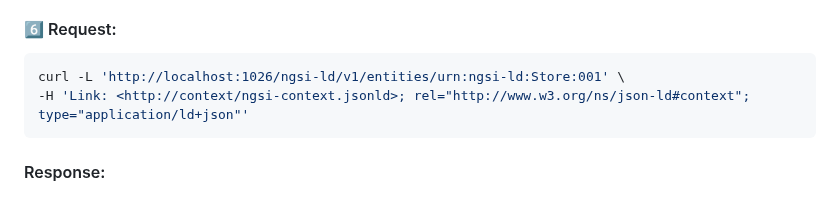
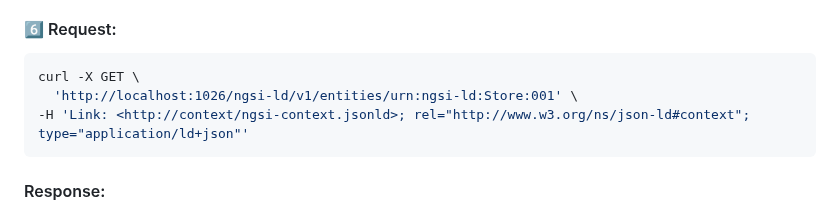
Before and after one commit to FIWARE/tutorials.Linked-Data, a Markdown page: README.md, the part around one of its changes. Rendered like a GitHub page.

````diff
--- a/README.md
+++ b/README.md
@@ -565,7 +567,8 @@ NGSI-LD FMIS system:
 #### 6️⃣ Request:
 
 ```console
-curl -L 'http://localhost:1026/ngsi-ld/v1/entities/urn:ngsi-ld:Store:001' \
+curl -X GET \
+  'http://localhost:1026/ngsi-ld/v1/entities/urn:ngsi-ld:Store:001' \
 -H 'Link: <http://context/ngsi-context.jsonld>; rel="http://www.w3.org/ns/json-ld#context"; type="application/ld+json"'
 ```
 
````
Also changed, not shown: other parts of README.md (+6 -4 lines).
